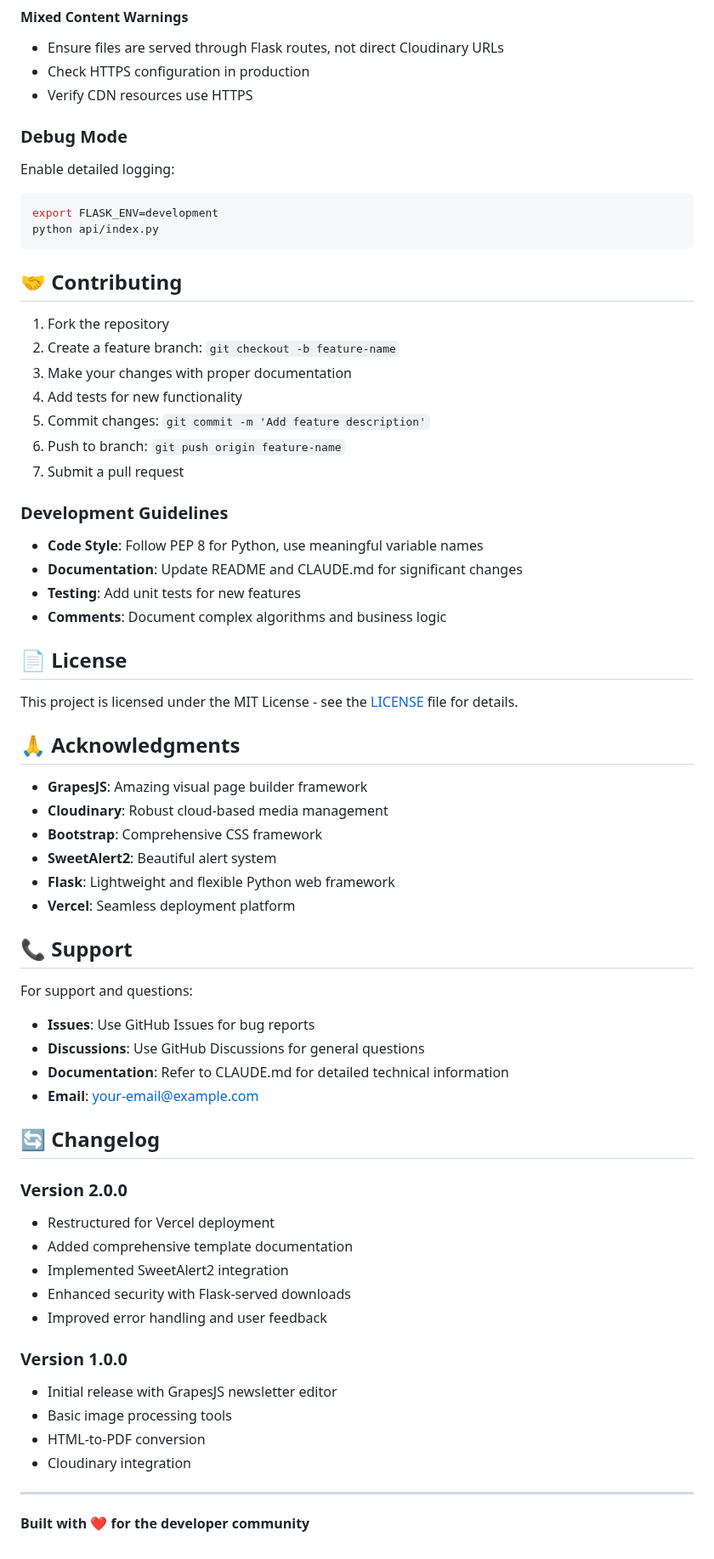
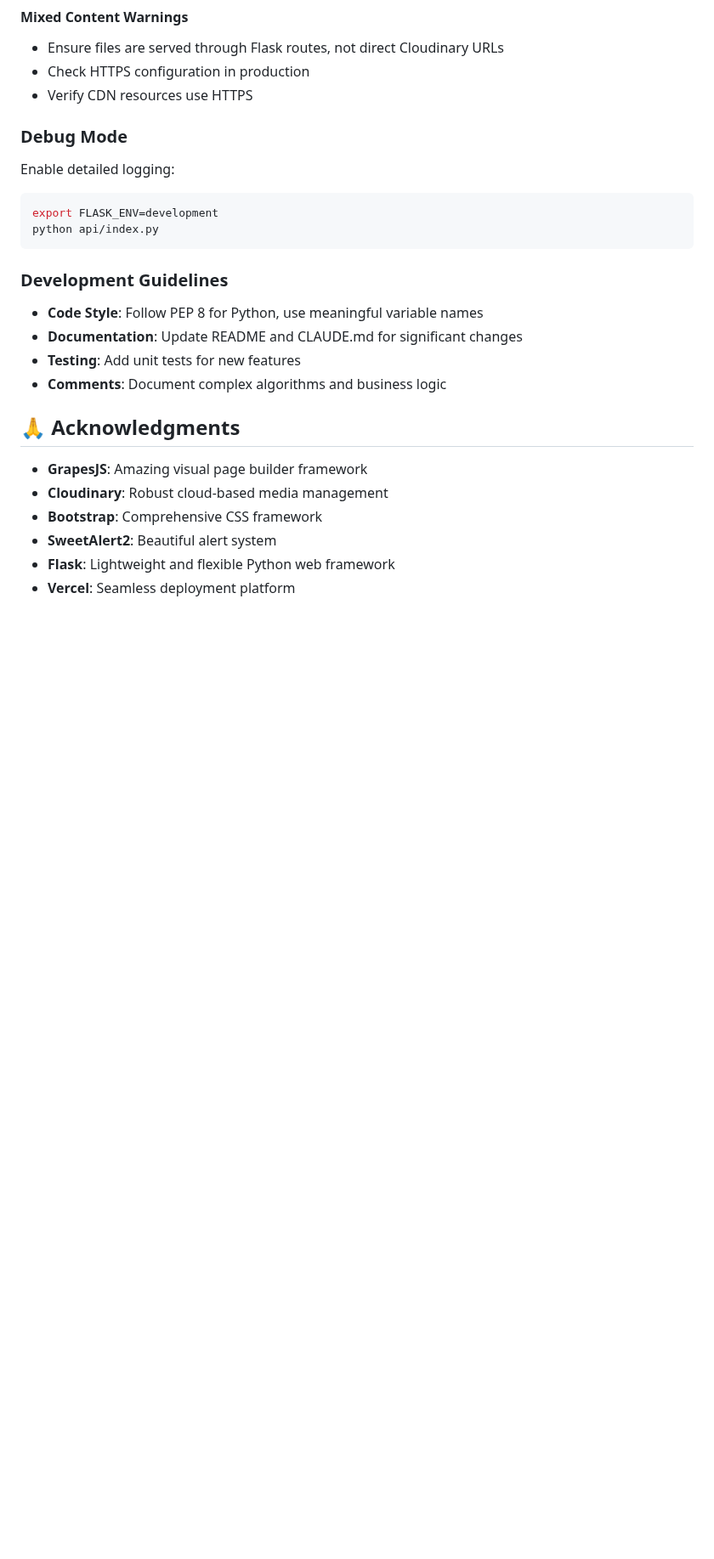
Before and after one commit to nyclibrary34/newsletter-builder, a Markdown page: README.md, the part around the change. Shown at 85% size. Drawn GitHub-style; blank space fills up the shorter version.

````diff
--- a/README.md
+++ b/README.md
@@ -280,25 +280,11 @@ export FLASK_ENV=development
 python api/index.py
 ```
 
-## 🤝 Contributing
-
-1. Fork the repository
-2. Create a feature branch: `git checkout -b feature-name`
-3. Make your changes with proper documentation
-4. Add tests for new functionality
-5. Commit changes: `git commit -m 'Add feature description'`
-6. Push to branch: `git push origin feature-name`
-7. Submit a pull request
-
 ### Development Guidelines
 - **Code Style**: Follow PEP 8 for Python, use meaningful variable names
 - **Documentation**: Update README and CLAUDE.md for significant changes
 - **Testing**: Add unit tests for new features
 - **Comments**: Document complex algorithms and business logic
-
-## 📄 License
-
-This project is licensed under the MIT License - see the [LICENSE](LICENSE) file for details.
 
 ## 🙏 Acknowledgments
 
@@ -308,30 +294,3 @@ This project is licensed under the MIT License - see the [LICENSE](LICENSE) file
 - **SweetAlert2**: Beautiful alert system
 - **Flask**: Lightweight and flexible Python web framework
 - **Vercel**: Seamless deployment platform
-
-## 📞 Support
-
-For support and questions:
-- **Issues**: Use GitHub Issues for bug reports
-- **Discussions**: Use GitHub Discussions for general questions
-- **Documentation**: Refer to CLAUDE.md for detailed technical information
-- **Email**: [your-email@example.com](mailto:your-email@example.com)
-
-## 🔄 Changelog
-
-### Version 2.0.0
-- Restructured for Vercel deployment
-- Added comprehensive template documentation
-- Implemented SweetAlert2 integration
-- Enhanced security with Flask-served downloads
-- Improved error handling and user feedback
-
-### Version 1.0.0
-- Initial release with GrapesJS newsletter editor
-- Basic image processing tools
-- HTML-to-PDF conversion
-- Cloudinary integration
-
----
-
-**Built with ❤️ for the developer community**
````
